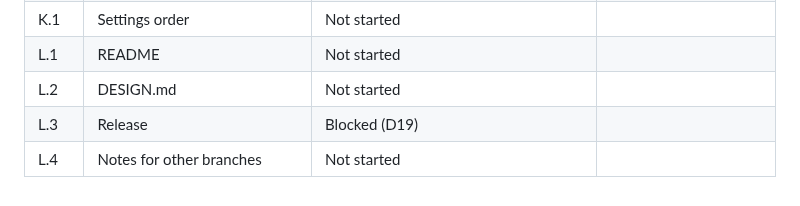
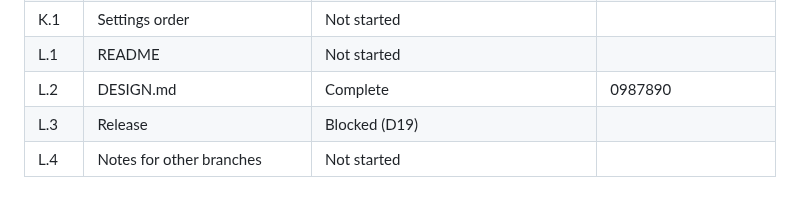
Before and after one commit to Ju-Long/Edendale, a Markdown page: ENHANCEMENT.md, the part around one of its changes. Drawn GitHub-style.

```diff
--- a/ENHANCEMENT.md
+++ b/ENHANCEMENT.md
@@ -1944,6 +1944,6 @@ H.9.1, H.10.1, H.12.1, I.2.1, and I.3.1.
 | J.6 | Season shelf scrubber | Not started | |
 | K.1 | Settings order | Not started | |
 | L.1 | README | Not started | |
-| L.2 | DESIGN.md | Not started | |
+| L.2 | DESIGN.md | Complete | 0987890 |
 | L.3 | Release | Blocked (D19) | |
 | L.4 | Notes for other branches | Not started | |
```
Also changed, not shown: other parts of ENHANCEMENT.md (+1 -1 lines).
